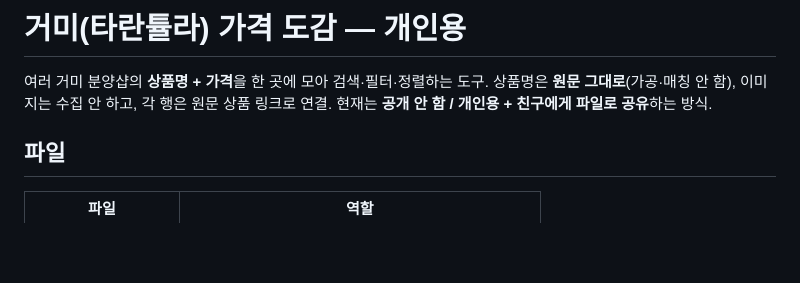
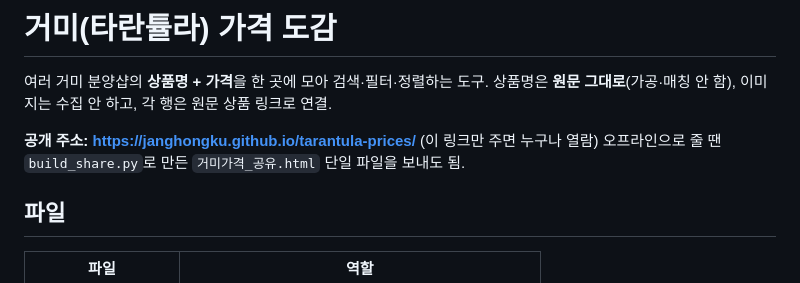
Before and after one commit to janghongku/tarantula-prices, a Markdown page: README.md, the part around the change. GitHub-like rendering; blank space fills up the shorter version.

Commit message:
docs: 공개 URL 안내 추가

```diff
--- a/README.md
+++ b/README.md
@@ -1,8 +1,10 @@
-# 거미(타란튤라) 가격 도감 — 개인용
+# 거미(타란튤라) 가격 도감
 
 여러 거미 분양샵의 **상품명 + 가격**을 한 곳에 모아 검색·필터·정렬하는 도구.
 상품명은 **원문 그대로**(가공·매칭 안 함), 이미지는 수집 안 하고, 각 행은 원문 상품 링크로 연결.
-현재는 **공개 안 함 / 개인용 + 친구에게 파일로 공유**하는 방식.
+
+**공개 주소: https://janghongku.github.io/tarantula-prices/** (이 링크만 주면 누구나 열람)
+오프라인으로 줄 땐 `build_share.py`로 만든 `거미가격_공유.html` 단일 파일을 보내도 됨.
 
 ## 파일
 | 파일 | 역할 |
```
